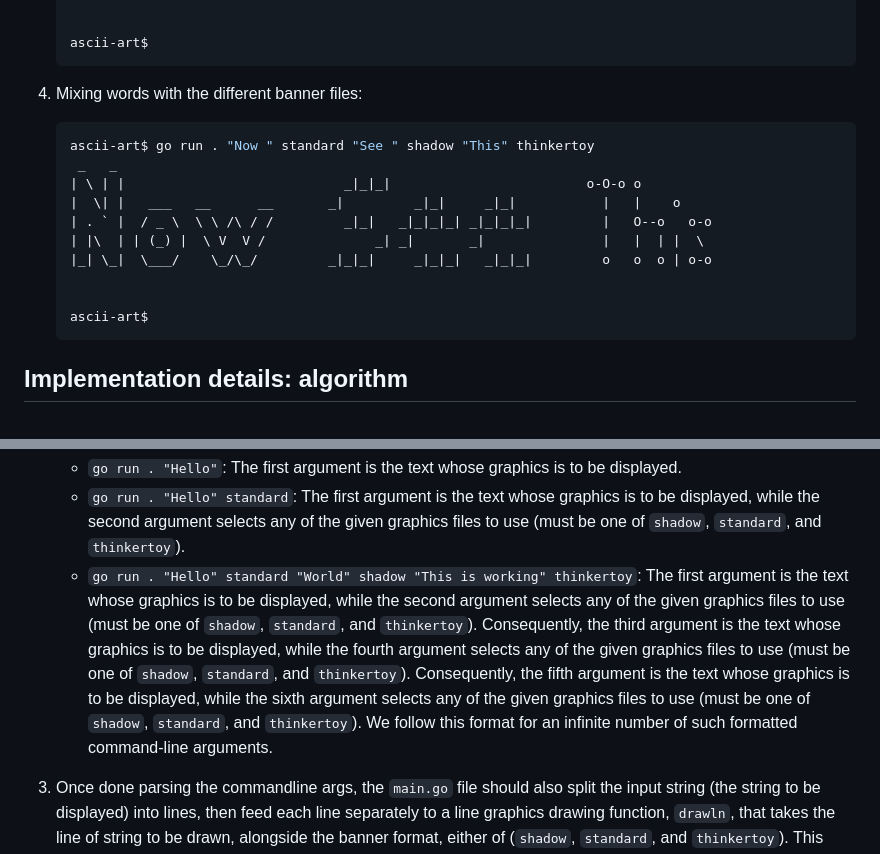
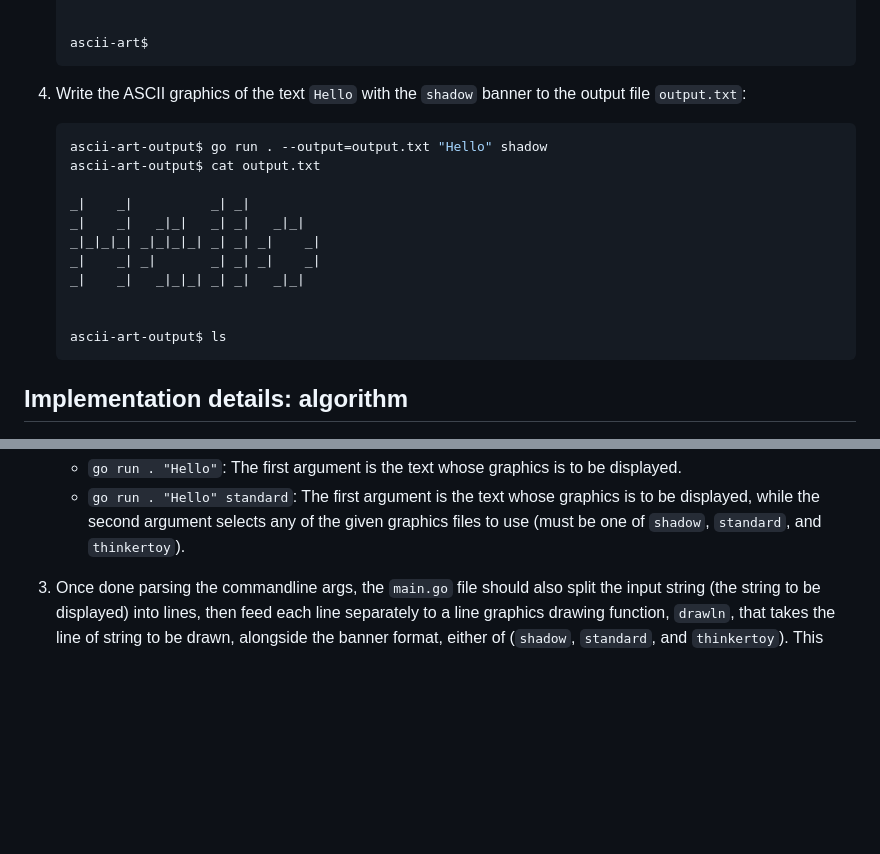
Before and after one commit to rayjonesjay/go, a Markdown page: README.md, 2 parts joined by grey strips. Drawn GitHub-style; blank space fills up the shorter version.

Commit message:
docs: document usage to include output option

````diff
--- a/README.md
+++ b/README.md
@@ -57,19 +57,20 @@ Assuming the current working directory, is set to the repository's root:
    ascii-art$
    ```
 
-4. Mixing words with the different banner files:
+4. Write the ASCII graphics of the text `Hello` with the `shadow` banner to the output file `output.txt`:
 
    ```shell
-   ascii-art$ go run . "Now " standard "See " shadow "This" thinkertoy
-    _   _
-   | \ | |                            _|_|_|                         o-O-o o
-   |  \| |   ___   __      __       _|         _|_|     _|_|           |   |    o
-   | . ` |  / _ \  \ \ /\ / /         _|_|   _|_|_|_| _|_|_|_|         |   O--o   o-o
-   | |\  | | (_) |  \ V  V /              _| _|       _|               |   |  | |  \
-   |_| \_|  \___/    \_/\_/         _|_|_|     _|_|_|   _|_|_|         o   o  o | o-o
+   ascii-art-output$ go run . --output=output.txt "Hello" shadow
+   ascii-art-output$ cat output.txt
+
+   _|    _|          _| _|
+   _|    _|   _|_|   _| _|   _|_|
+   _|_|_|_| _|_|_|_| _| _| _|    _|
+   _|    _| _|       _| _| _|    _|
+   _|    _|   _|_|_| _| _|   _|_|
 
 
-   ascii-art$
+   ascii-art-output$ ls
    ```
 
 ## Implementation details: algorithm
@@ -89,7 +90,6 @@ Assuming the current working directory, is set to the repository's root:
 
     - `go run . "Hello"`: The first argument is the text whose graphics is to be displayed.
     - `go run . "Hello" standard`: The first argument is the text whose graphics is to be displayed, while the second argument selects any of the given graphics files to use (must be one of `shadow`, `standard`, and `thinkertoy`).
-    - `go run . "Hello" standard "World" shadow "This is working" thinkertoy`: The first argument is the text whose graphics is to be displayed, while the second argument selects any of the given graphics files to use (must be one of `shadow`, `standard`, and `thinkertoy`). Consequently, the third argument is the text whose graphics is to be displayed, while the fourth argument selects any of the given graphics files to use (must be one of `shadow`, `standard`, and `thinkertoy`). Consequently, the fifth argument is the text whose graphics is to be displayed, while the sixth argument selects any of the given graphics files to use (must be one of `shadow`, `standard`, and `thinkertoy`). We follow this format for an infinite number of such formatted command-line arguments.
 
 3. Once done parsing the commandline args, the `main.go` file should also split the input string (the string to be displayed) into lines, then feed each line separately to a line graphics drawing function, `drawln`, that takes the line of string to be drawn, alongside the banner format, either of (`shadow`, `standard`, and `thinkertoy`). This should be done in a separate `draw` function, defined in the `main.go` file.
 
````
